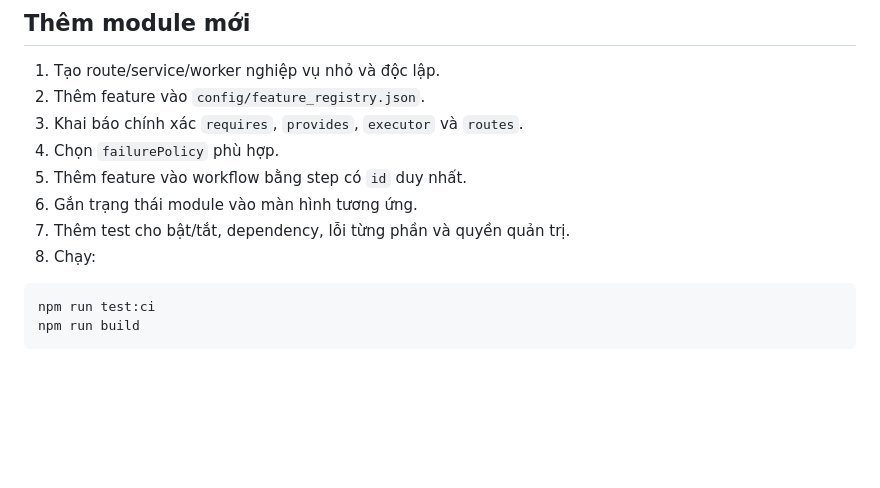
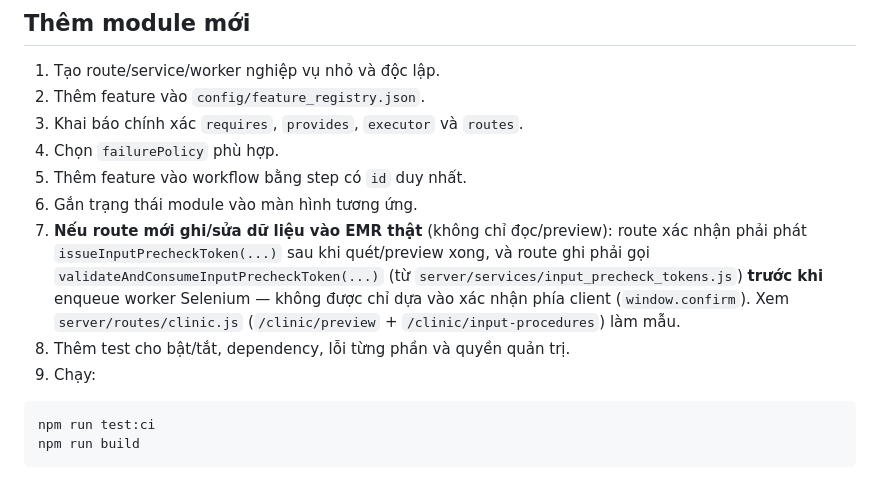
Before and after one commit to nldanh13/emrwebapp, a Markdown page: docs/FEATURE_MODULE_ARCHITECTURE.md, the part around the change. GitHub-like rendering; blank space fills up the shorter version.

Commit message:
Add precheck-token requirement to the new-module checklist
The clinic/input-procedures gap fixed earlier this session happened because
nothing in the "adding a module" checklist called out that an EMR-write
route needs the same server-issued, single-use precheck token every other
write path uses — it's easy to miss when window.confirm() on the client
looks like enough. Spell it out as its own checklist step, pointing at
clinic.js's preview/input-procedures pair as the reference implementation.

Co-Authored-By: Claude Sonnet 5 <noreply@anthropic.com>
Claude-Session: https://claude.ai/code/session_01DoMh7KAttescRKkke8R78Y

````diff
--- a/docs/FEATURE_MODULE_ARCHITECTURE.md
+++ b/docs/FEATURE_MODULE_ARCHITECTURE.md
@@ -286,8 +286,14 @@ Màn hình **Nhập bệnh phòng** đọc trạng thái runtime của từng mo
 4. Chọn `failurePolicy` phù hợp.
 5. Thêm feature vào workflow bằng step có `id` duy nhất.
 6. Gắn trạng thái module vào màn hình tương ứng.
-7. Thêm test cho bật/tắt, dependency, lỗi từng phần và quyền quản trị.
-8. Chạy:
+7. **Nếu route mới ghi/sửa dữ liệu vào EMR thật** (không chỉ đọc/preview): route xác nhận
+   phải phát `issueInputPrecheckToken(...)` sau khi quét/preview xong, và route ghi phải gọi
+   `validateAndConsumeInputPrecheckToken(...)` (từ `server/services/input_precheck_tokens.js`)
+   **trước khi** enqueue worker Selenium — không được chỉ dựa vào xác nhận phía client
+   (`window.confirm`). Xem `server/routes/clinic.js` (`/clinic/preview` + `/clinic/input-procedures`)
+   làm mẫu.
+8. Thêm test cho bật/tắt, dependency, lỗi từng phần và quyền quản trị.
+9. Chạy:
 
 ```bash
 npm run test:ci
````
